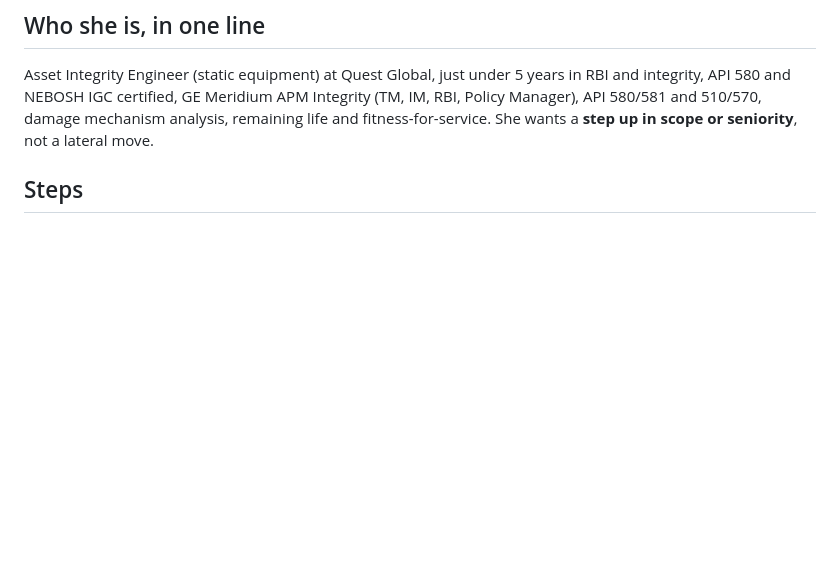
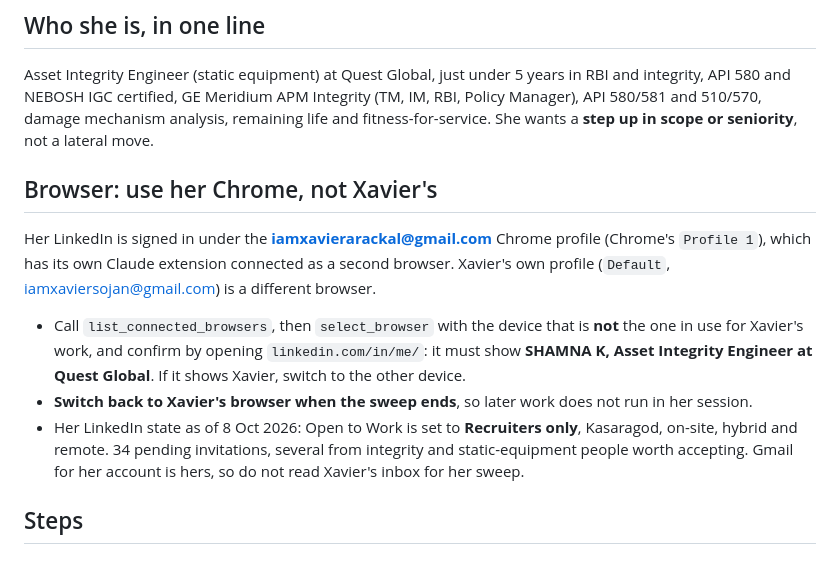
Before and after one commit to Xaavi99/Xavier-job-tracker, a Markdown page: .claude/commands/shamna-sweep.md, the part around the change. Drawn GitHub-style; blank space fills up the shorter version.

Commit message:
Point /shamna-sweep at her own Chrome profile and record her LinkedIn state
Co-Authored-By: Claude Opus 5 <noreply@anthropic.com>
Claude-Session: https://claude.ai/code/session_01RMFNuB92Lm3D3TftZhniA5

```diff
--- a/.claude/commands/shamna-sweep.md
+++ b/.claude/commands/shamna-sweep.md
@@ -19,6 +19,14 @@ The same engine as `/daily-sweep`, run for **Shamna K** instead of Xavier. Read
 ## Who she is, in one line
 
 Asset Integrity Engineer (static equipment) at Quest Global, just under 5 years in RBI and integrity, API 580 and NEBOSH IGC certified, GE Meridium APM Integrity (TM, IM, RBI, Policy Manager), API 580/581 and 510/570, damage mechanism analysis, remaining life and fitness-for-service. She wants a **step up in scope or seniority**, not a lateral move.
+
+## Browser: use her Chrome, not Xavier's
+
+Her LinkedIn is signed in under the **iamxavierarackal@gmail.com** Chrome profile (Chrome's `Profile 1`), which has its own Claude extension connected as a second browser. Xavier's own profile (`Default`, iamxaviersojan@gmail.com) is a different browser.
+
+- Call `list_connected_browsers`, then `select_browser` with the device that is **not** the one in use for Xavier's work, and confirm by opening `linkedin.com/in/me/`: it must show **SHAMNA K, Asset Integrity Engineer at Quest Global**. If it shows Xavier, switch to the other device.
+- **Switch back to Xavier's browser when the sweep ends**, so later work does not run in her session.
+- Her LinkedIn state as of 8 Oct 2026: Open to Work is set to **Recruiters only**, Kasaragod, on-site, hybrid and remote. 34 pending invitations, several from integrity and static-equipment people worth accepting. Gmail for her account is hers, so do not read Xavier's inbox for her sweep.
 
 ## Steps
 
```
